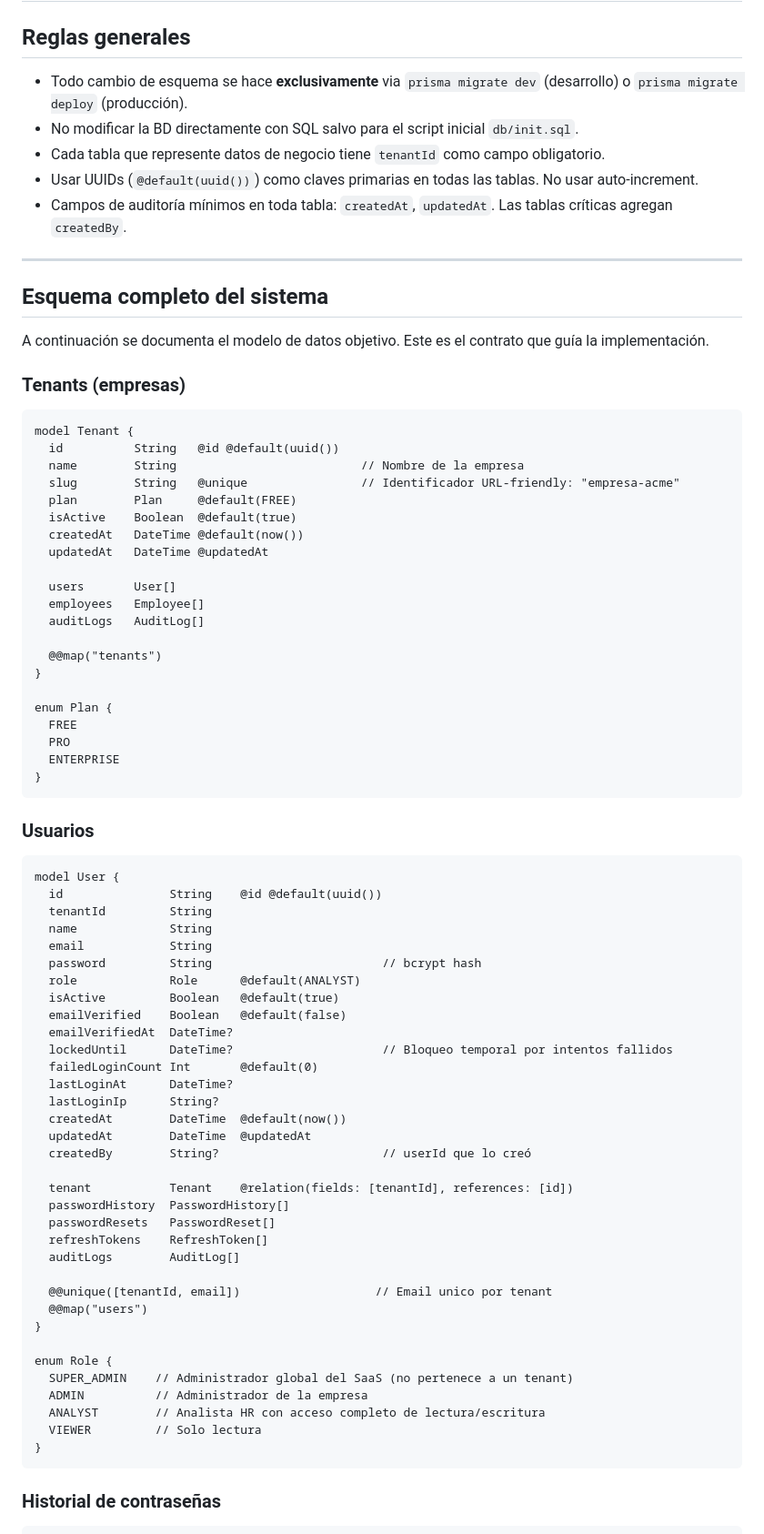
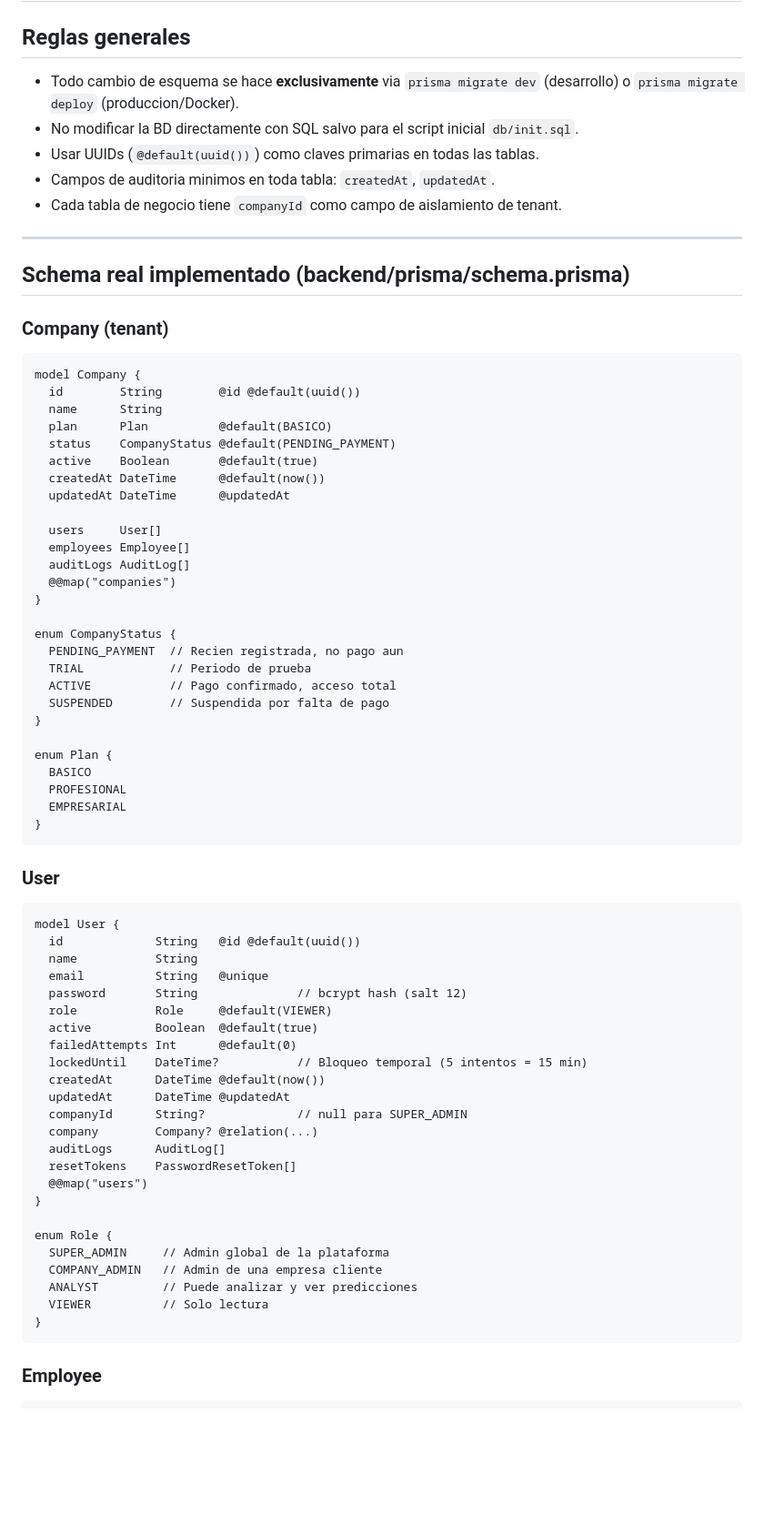
Before and after one commit to carlitosfigueredo/tesis-all-in-one, a Markdown page: .kiro/steerings/base-de-datos.md, the part around one of its changes. Shown at 91% size. Rendered like a GitHub page; blank space fills up the shorter version.

````diff
--- a/.kiro/steerings/base-de-datos.md
+++ b/.kiro/steerings/base-de-datos.md
@@ -6,83 +6,77 @@ inclusion: always
 
 ## Reglas generales
 
-- Todo cambio de esquema se hace **exclusivamente** via `prisma migrate dev` (desarrollo) o `prisma migrate deploy` (producción).
+- Todo cambio de esquema se hace **exclusivamente** via `prisma migrate dev` (desarrollo) o `prisma migrate deploy` (produccion/Docker).
 - No modificar la BD directamente con SQL salvo para el script inicial `db/init.sql`.
-- Cada tabla que represente datos de negocio tiene `tenantId` como campo obligatorio.
-- Usar UUIDs (`@default(uuid())`) como claves primarias en todas las tablas. No usar auto-increment.
-- Campos de auditoría mínimos en toda tabla: `createdAt`, `updatedAt`. Las tablas críticas agregan `createdBy`.
+- Usar UUIDs (`@default(uuid())`) como claves primarias en todas las tablas.
+- Campos de auditoria minimos en toda tabla: `createdAt`, `updatedAt`.
+- Cada tabla de negocio tiene `companyId` como campo de aislamiento de tenant.
 
 ---
 
-## Esquema completo del sistema
+## Schema real implementado (backend/prisma/schema.prisma)
 
-A continuación se documenta el modelo de datos objetivo. Este es el contrato que guía la implementación.
-
-### Tenants (empresas)
+### Company (tenant)
 
 ```prisma
-model Tenant {
-  id          String   @id @default(uuid())
-  name        String                          // Nombre de la empresa
-  slug        String   @unique                // Identificador URL-friendly: "empresa-acme"
-  plan        Plan     @default(FREE)
-  isActive    Boolean  @default(true)
-  createdAt   DateTime @default(now())
-  updatedAt   DateTime @updatedAt
+model Company {
+  id        String        @id @default(uuid())
+  name      String
+  plan      Plan          @default(BASICO)
+  status    CompanyStatus @default(PENDING_PAYMENT)
+  active    Boolean       @default(true)
+  createdAt DateTime      @default(now())
+  updatedAt DateTime      @updatedAt
 
-  users       User[]
-  employees   Employee[]
-  auditLogs   AuditLog[]
+  users     User[]
+  employees Employee[]
+  auditLogs AuditLog[]
+  @@map("companies")
+}
 
-  @@map("tenants")
+enum CompanyStatus {
+  PENDING_PAYMENT  // Recien registrada, no pago aun
+  TRIAL            // Periodo de prueba
+  ACTIVE           // Pago confirmado, acceso total
+  SUSPENDED        // Suspendida por falta de pago
 }
 
 enum Plan {
-  FREE
-  PRO
-  ENTERPRISE
+  BASICO
+  PROFESIONAL
+  EMPRESARIAL
 }
 ```
 
-### Usuarios
+### User
 
 ```prisma
 model User {
-  id               String    @id @default(uuid())
-  tenantId         String
-  name             String
-  email            String
-  password         String                        // bcrypt hash
-  role             Role      @default(ANALYST)
-  isActive         Boolean   @default(true)
-  emailVerified    Boolean   @default(false)
-  emailVerifiedAt  DateTime?
-  lockedUntil      DateTime?                     // Bloqueo temporal por intentos fallidos
-  failedLoginCount Int       @default(0)
-  lastLoginAt      DateTime?
-  lastLoginIp      String?
-  createdAt        DateTime  @default(now())
-  updatedAt        DateTime  @updatedAt
-  createdBy        String?                       // userId que lo creó
-
-  tenant           Tenant    @relation(fields: [tenantId], references: [id])
-  passwordHistory  PasswordHistory[]
-  passwordResets   PasswordReset[]
-  refreshTokens    RefreshToken[]
-  auditLogs        AuditLog[]
-
-  @@unique([tenantId, email])                   // Email unico por tenant
+  id             String   @id @default(uuid())
+  name           String
+  email          String   @unique
+  password       String              // bcrypt hash (salt 12)
+  role           Role     @default(VIEWER)
+  active         Boolean  @default(true)
+  failedAttempts Int      @default(0)
+  lockedUntil    DateTime?           // Bloqueo temporal (5 intentos = 15 min)
+  createdAt      DateTime @default(now())
+  updatedAt      DateTime @updatedAt
+  companyId      String?             // null para SUPER_ADMIN
+  company        Company? @relation(...)
+  auditLogs      AuditLog[]
+  resetTokens    PasswordResetToken[]
   @@map("users")
 }
 
 enum Role {
-  SUPER_ADMIN    // Administrador global del SaaS (no pertenece a un tenant)
-  ADMIN          // Administrador de la empresa
-  ANALYST        // Analista HR con acceso completo de lectura/escritura
-  VIEWER         // Solo lectura
+  SUPER_ADMIN     // Admin global de la plataforma
+  COMPANY_ADMIN   // Admin de una empresa cliente
+  ANALYST         // Puede analizar y ver predicciones
+  VIEWER          // Solo lectura
 }
 ```
 
-### Historial de contraseñas
+### Employee
 
 ```prisma
````
Also changed, not shown: other parts of .kiro/steerings/base-de-datos.md (+107 -152 lines), .kiro/steerings/roadmap-estado.md (+114 -71 lines).
